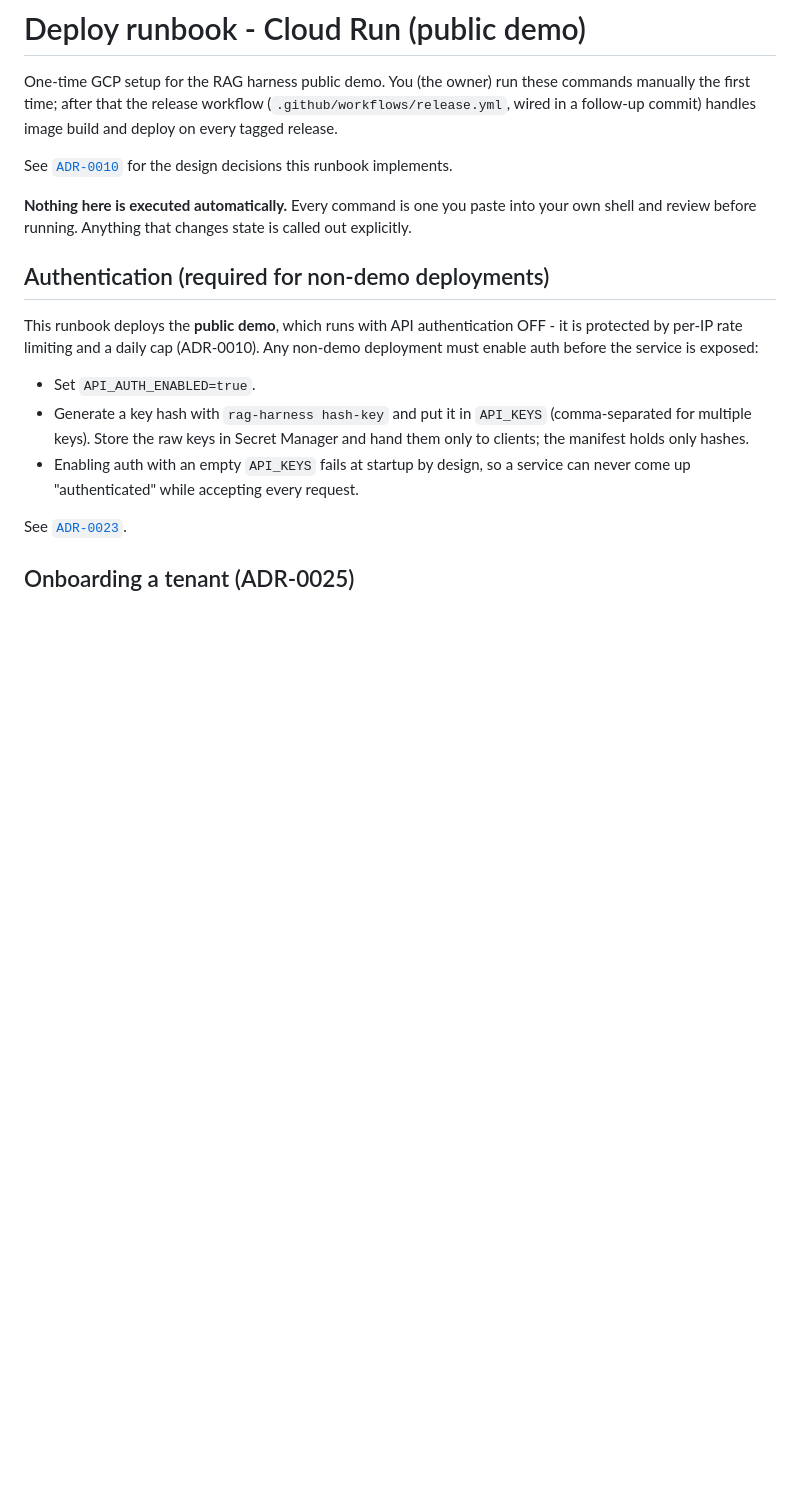
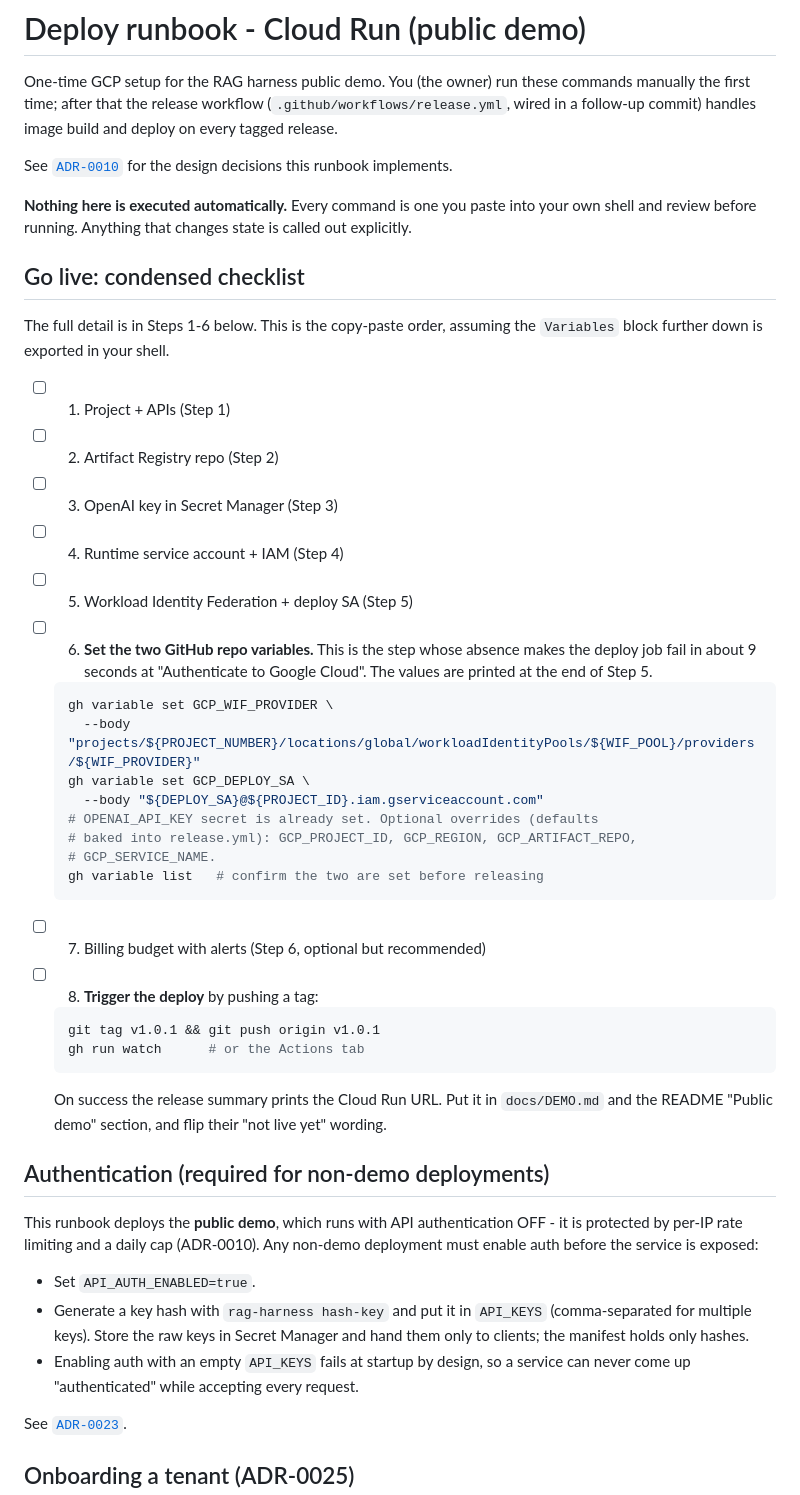
Before and after one commit to Yashbhadiyadra/rag-harness, a Markdown page: deploy/README.md, the part around the change. GitHub-like rendering; blank space fills up the shorter version.

Commit message:
docs: add condensed go-live checklist to the deploy runbook
Copy-paste order for the one-time GCP setup, pointing at Steps 1-6 for
detail. Fills the one gap not in the runbook as commands: the two
`gh variable set` calls (GCP_WIF_PROVIDER, GCP_DEPLOY_SA) whose absence is
the exact cause of the release job failing at GCP auth in ~9s. Ends with
the tag push that triggers the deploy.

````diff
--- a/deploy/README.md
+++ b/deploy/README.md
@@ -11,6 +11,44 @@ for the design decisions this runbook implements.
 **Nothing here is executed automatically.** Every command is one you
 paste into your own shell and review before running. Anything that
 changes state is called out explicitly.
+
+## Go live: condensed checklist
+
+The full detail is in Steps 1-6 below. This is the copy-paste order,
+assuming the `Variables` block further down is exported in your shell.
+
+- [ ] 1. Project + APIs (Step 1)
+- [ ] 2. Artifact Registry repo (Step 2)
+- [ ] 3. OpenAI key in Secret Manager (Step 3)
+- [ ] 4. Runtime service account + IAM (Step 4)
+- [ ] 5. Workload Identity Federation + deploy SA (Step 5)
+- [ ] 6. **Set the two GitHub repo variables.** This is the step whose
+      absence makes the deploy job fail in about 9 seconds at
+      "Authenticate to Google Cloud". The values are printed at the end
+      of Step 5.
+
+  ```bash
+  gh variable set GCP_WIF_PROVIDER \
+    --body "projects/${PROJECT_NUMBER}/locations/global/workloadIdentityPools/${WIF_POOL}/providers/${WIF_PROVIDER}"
+  gh variable set GCP_DEPLOY_SA \
+    --body "${DEPLOY_SA}@${PROJECT_ID}.iam.gserviceaccount.com"
+  # OPENAI_API_KEY secret is already set. Optional overrides (defaults
+  # baked into release.yml): GCP_PROJECT_ID, GCP_REGION, GCP_ARTIFACT_REPO,
+  # GCP_SERVICE_NAME.
+  gh variable list   # confirm the two are set before releasing
+  ```
+
+- [ ] 7. Billing budget with alerts (Step 6, optional but recommended)
+- [ ] 8. **Trigger the deploy** by pushing a tag:
+
+  ```bash
+  git tag v1.0.1 && git push origin v1.0.1
+  gh run watch      # or the Actions tab
+  ```
+
+  On success the release summary prints the Cloud Run URL. Put it in
+  `docs/DEMO.md` and the README "Public demo" section, and flip their
+  "not live yet" wording.
 
 ## Authentication (required for non-demo deployments)
 
````
